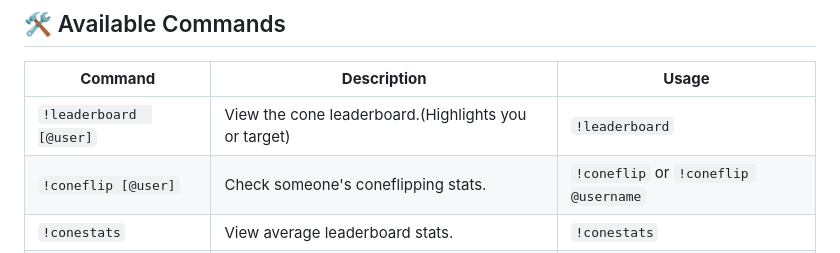
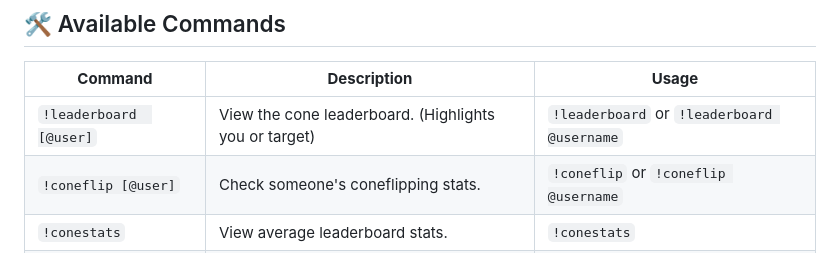
Before and after one commit to drippycatcs/coneflip-overlay, a Markdown page: docs/commands.md, the part around the change. Drawn GitHub-style.

```diff
--- a/docs/commands.md
+++ b/docs/commands.md
@@ -4,7 +4,7 @@
 
 | **Command**            | **Description**                                             | **Usage**                               |
 |------------------------|-------------------------------------------------------------|-----------------------------------------|
-| `!leaderboard  [@user]` | View the cone leaderboard.(Highlights you or target)                | `!leaderboard`                          |
+| `!leaderboard  [@user]` | View the cone leaderboard. (Highlights you or target)                | `!leaderboard` or `!leaderboard @username`                   |
 | `!coneflip [@user]`     | Check someone's coneflipping stats.                         | `!coneflip` or `!coneflip @username`      |
 | `!conestats`           | View average leaderboard stats.                             | `!conestats`                            |
 | `!myskins [@user]`      | See your or another user's skin inventory.                  | `!myskins` or `!myskins @username`        |
```
